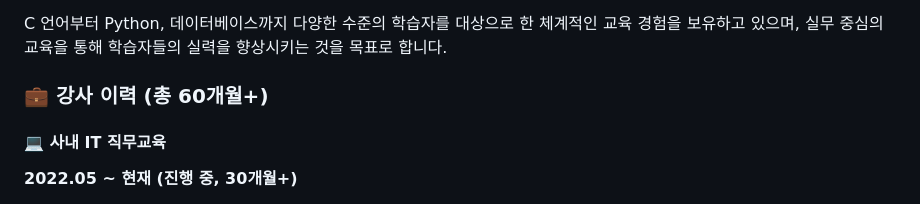
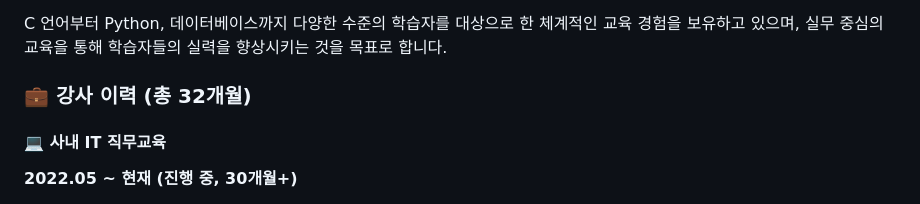
Before and after one commit to bskim-gh/lecture-portfolio, a Markdown page: README.md, the part around the change. GitHub-like rendering.

Commit message:
내용수정

```diff
--- a/README.md
+++ b/README.md
@@ -8,7 +8,7 @@
 
 C 언어부터 Python, 데이터베이스까지 다양한 수준의 학습자를 대상으로 한 체계적인 교육 경험을 보유하고 있으며, 실무 중심의 교육을 통해 학습자들의 실력을 향상시키는 것을 목표로 합니다.
 
-### 💼 강사 이력 (총 60개월+)
+### 💼 강사 이력 (총 32개월)
 
 #### 💻 사내 IT 직무교육
 **2022.05 ~ 현재 (진행 중, 30개월+)**
```
